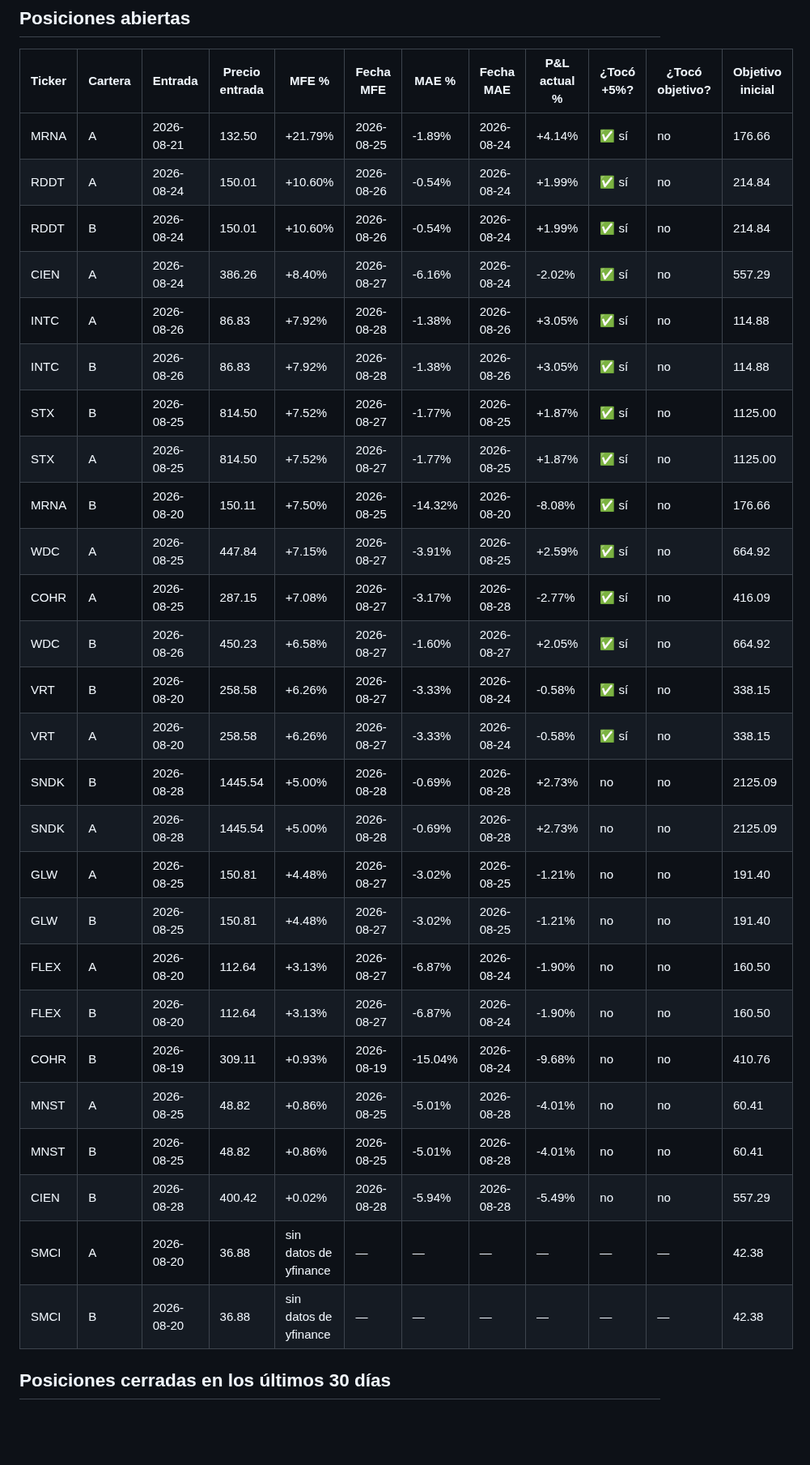
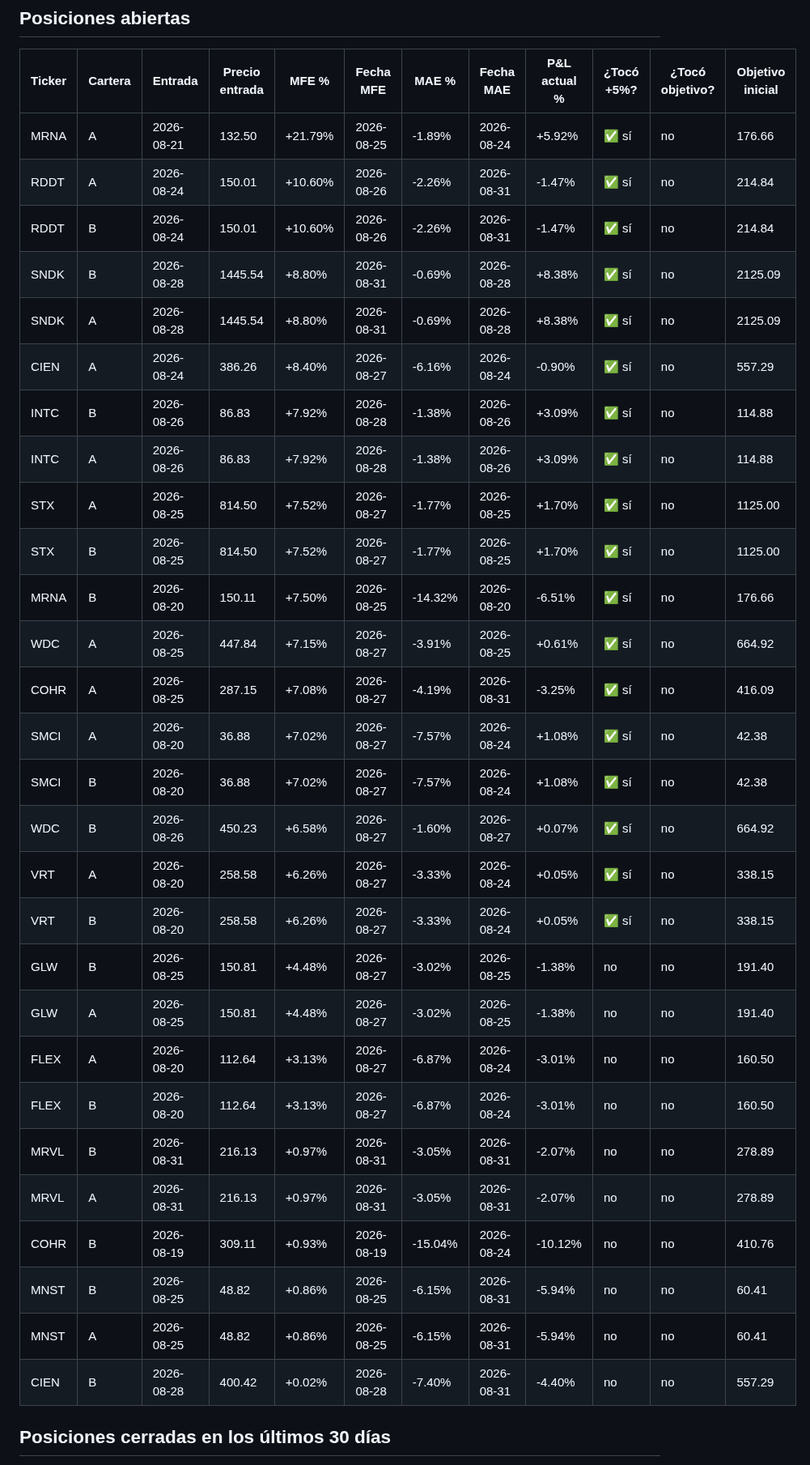
Before and after one commit to sebas1331/centinela-sp500, a Markdown page: reportes/mfe_actual.md, the part around one of its changes. Shown at 81% size. Drawn GitHub-style; blank space fills up the shorter version.

```diff
--- a/reportes/mfe_actual.md
+++ b/reportes/mfe_actual.md
@@ -10,32 +10,34 @@ _Generado 2026-08-28 20:01 ET_
 
 | Ticker | Cartera | Entrada | Precio entrada | MFE % | Fecha MFE | MAE % | Fecha MAE | P&L actual % | ¿Tocó +5%? | ¿Tocó objetivo? | Objetivo inicial |
 |---|---|---|---|---|---|---|---|---|---|---|---|
-| MRNA | A | 2026-08-21 | 132.50 | +21.79% | 2026-08-25 | -1.89% | 2026-08-24 | +4.14% | ✅ sí | no | 176.66 |
-| RDDT | A | 2026-08-24 | 150.01 | +10.60% | 2026-08-26 | -0.54% | 2026-08-24 | +1.99% | ✅ sí | no | 214.84 |
-| RDDT | B | 2026-08-24 | 150.01 | +10.60% | 2026-08-26 | -0.54% | 2026-08-24 | +1.99% | ✅ sí | no | 214.84 |
-| CIEN | A | 2026-08-24 | 386.26 | +8.40% | 2026-08-27 | -6.16% | 2026-08-24 | -2.02% | ✅ sí | no | 557.29 |
-| INTC | A | 2026-08-26 | 86.83 | +7.92% | 2026-08-28 | -1.38% | 2026-08-26 | +3.05% | ✅ sí | no | 114.88 |
-| INTC | B | 2026-08-26 | 86.83 | +7.92% | 2026-08-28 | -1.38% | 2026-08-26 | +3.05% | ✅ sí | no | 114.88 |
-| STX | B | 2026-08-25 | 814.50 | +7.52% | 2026-08-27 | -1.77% | 2026-08-25 | +1.87% | ✅ sí | no | 1125.00 |
-| STX | A | 2026-08-25 | 814.50 | +7.52% | 2026-08-27 | -1.77% | 2026-08-25 | +1.87% | ✅ sí | no | 1125.00 |
-| MRNA | B | 2026-08-20 | 150.11 | +7.50% | 2026-08-25 | -14.32% | 2026-08-20 | -8.08% | ✅ sí | no | 176.66 |
-| WDC | A | 2026-08-25 | 447.84 | +7.15% | 2026-08-27 | -3.91% | 2026-08-25 | +2.59% | ✅ sí | no | 664.92 |
-| COHR | A | 2026-08-25 | 287.15 | +7.08% | 2026-08-27 | -3.17% | 2026-08-28 | -2.77% | ✅ sí | no | 416.09 |
-| WDC | B | 2026-08-26 | 450.23 | +6.58% | 2026-08-27 | -1.60% | 2026-08-27 | +2.05% | ✅ sí | no | 664.92 |
-| VRT | B | 2026-08-20 | 258.58 | +6.26% | 2026-08-27 | -3.33% | 2026-08-24 | -0.58% | ✅ sí | no | 338.15 |
-| VRT | A | 2026-08-20 | 258.58 | +6.26% | 2026-08-27 | -3.33% | 2026-08-24 | -0.58% | ✅ sí | no | 338.15 |
-| SNDK | B | 2026-08-28 | 1445.54 | +5.00% | 2026-08-28 | -0.69% | 2026-08-28 | +2.73% | no | no | 2125.09 |
-| SNDK | A | 2026-08-28 | 1445.54 | +5.00% | 2026-08-28 | -0.69% | 2026-08-28 | +2.73% | no | no | 2125.09 |
-| GLW | A | 2026-08-25 | 150.81 | +4.48% | 2026-08-27 | -3.02% | 2026-08-25 | -1.21% | no | no | 191.40 |
-| GLW | B | 2026-08-25 | 150.81 | +4.48% | 2026-08-27 | -3.02% | 2026-08-25 | -1.21% | no | no | 191.40 |
-| FLEX | A | 2026-08-20 | 112.64 | +3.13% | 2026-08-27 | -6.87% | 2026-08-24 | -1.90% | no | no | 160.50 |
-| FLEX | B | 2026-08-20 | 112.64 | +3.13% | 2026-08-27 | -6.87% | 2026-08-24 | -1.90% | no | no | 160.50 |
-| COHR | B | 2026-08-19 | 309.11 | +0.93% | 2026-08-19 | -15.04% | 2026-08-24 | -9.68% | no | no | 410.76 |
-| MNST | A | 2026-08-25 | 48.82 | +0.86% | 2026-08-25 | -5.01% | 2026-08-28 | -4.01% | no | no | 60.41 |
-| MNST | B | 2026-08-25 | 48.82 | +0.86% | 2026-08-25 | -5.01% | 2026-08-28 | -4.01% | no | no | 60.41 |
-| CIEN | B | 2026-08-28 | 400.42 | +0.02% | 2026-08-28 | -5.94% | 2026-08-28 | -5.49% | no | no | 557.29 |
-| SMCI | A | 2026-08-20 | 36.88 | sin datos de yfinance | — | — | — | — | — | — | 42.38 |
-| SMCI | B | 2026-08-20 | 36.88 | sin datos de yfinance | — | — | — | — | — | — | 42.38 |
+| MRNA | A | 2026-08-21 | 132.50 | +21.79% | 2026-08-25 | -1.89% | 2026-08-24 | +5.92% | ✅ sí | no | 176.66 |
+| RDDT | A | 2026-08-24 | 150.01 | +10.60% | 2026-08-26 | -2.26% | 2026-08-31 | -1.47% | ✅ sí | no | 214.84 |
+| RDDT | B | 2026-08-24 | 150.01 | +10.60% | 2026-08-26 | -2.26% | 2026-08-31 | -1.47% | ✅ sí | no | 214.84 |
+| SNDK | B | 2026-08-28 | 1445.54 | +8.80% | 2026-08-31 | -0.69% | 2026-08-28 | +8.38% | ✅ sí | no | 2125.09 |
+| SNDK | A | 2026-08-28 | 1445.54 | +8.80% | 2026-08-31 | -0.69% | 2026-08-28 | +8.38% | ✅ sí | no | 2125.09 |
+| CIEN | A | 2026-08-24 | 386.26 | +8.40% | 2026-08-27 | -6.16% | 2026-08-24 | -0.90% | ✅ sí | no | 557.29 |
+| INTC | B | 2026-08-26 | 86.83 | +7.92% | 2026-08-28 | -1.38% | 2026-08-26 | +3.09% | ✅ sí | no | 114.88 |
+| INTC | A | 2026-08-26 | 86.83 | +7.92% | 2026-08-28 | -1.38% | 2026-08-26 | +3.09% | ✅ sí | no | 114.88 |
+| STX | A | 2026-08-25 | 814.50 | +7.52% | 2026-08-27 | -1.77% | 2026-08-25 | +1.70% | ✅ sí | no | 1125.00 |
+| STX | B | 2026-08-25 | 814.50 | +7.52% | 2026-08-27 | -1.77% | 2026-08-25 | +1.70% | ✅ sí | no | 1125.00 |
+| MRNA | B | 2026-08-20 | 150.11 | +7.50% | 2026-08-25 | -14.32% | 2026-08-20 | -6.51% | ✅ sí | no | 176.66 |
+| WDC | A | 2026-08-25 | 447.84 | +7.15% | 2026-08-27 | -3.91% | 2026-08-25 | +0.61% | ✅ sí | no | 664.92 |
+| COHR | A | 2026-08-25 | 287.15 | +7.08% | 2026-08-27 | -4.19% | 2026-08-31 | -3.25% | ✅ sí | no | 416.09 |
+| SMCI | A | 2026-08-20 | 36.88 | +7.02% | 2026-08-27 | -7.57% | 2026-08-24 | +1.08% | ✅ sí | no | 42.38 |
+| SMCI | B | 2026-08-20 | 36.88 | +7.02% | 2026-08-27 | -7.57% | 2026-08-24 | +1.08% | ✅ sí | no | 42.38 |
+| WDC | B | 2026-08-26 | 450.23 | +6.58% | 2026-08-27 | -1.60% | 2026-08-27 | +0.07% | ✅ sí | no | 664.92 |
+| VRT | A | 2026-08-20 | 258.58 | +6.26% | 2026-08-27 | -3.33% | 2026-08-24 | +0.05% | ✅ sí | no | 338.15 |
+| VRT | B | 2026-08-20 | 258.58 | +6.26% | 2026-08-27 | -3.33% | 2026-08-24 | +0.05% | ✅ sí | no | 338.15 |
+| GLW | B | 2026-08-25 | 150.81 | +4.48% | 2026-08-27 | -3.02% | 2026-08-25 | -1.38% | no | no | 191.40 |
+| GLW | A | 2026-08-25 | 150.81 | +4.48% | 2026-08-27 | -3.02% | 2026-08-25 | -1.38% | no | no | 191.40 |
+| FLEX | A | 2026-08-20 | 112.64 | +3.13% | 2026-08-27 | -6.87% | 2026-08-24 | -3.01% | no | no | 160.50 |
+| FLEX | B | 2026-08-20 | 112.64 | +3.13% | 2026-08-27 | -6.87% | 2026-08-24 | -3.01% | no | no | 160.50 |
+| MRVL | B | 2026-08-31 | 216.13 | +0.97% | 2026-08-31 | -3.05% | 2026-08-31 | -2.07% | no | no | 278.89 |
+| MRVL | A | 2026-08-31 | 216.13 | +0.97% | 2026-08-31 | -3.05% | 2026-08-31 | -2.07% | no | no | 278.89 |
+| COHR | B | 2026-08-19 | 309.11 | +0.93% | 2026-08-19 | -15.04% | 2026-08-24 | -10.12% | no | no | 410.76 |
+| MNST | B | 2026-08-25 | 48.82 | +0.86% | 2026-08-25 | -6.15% | 2026-08-31 | -5.94% | no | no | 60.41 |
+| MNST | A | 2026-08-25 | 48.82 | +0.86% | 2026-08-25 | -6.15% | 2026-08-31 | -5.94% | no | no | 60.41 |
+| CIEN | B | 2026-08-28 | 400.42 | +0.02% | 2026-08-28 | -7.40% | 2026-08-31 | -4.40% | no | no | 557.29 |
 
 ## Posiciones cerradas en los últimos 30 días
 
```
Also changed, not shown: other parts of reportes/mfe_actual.md (+84 -90 lines).
